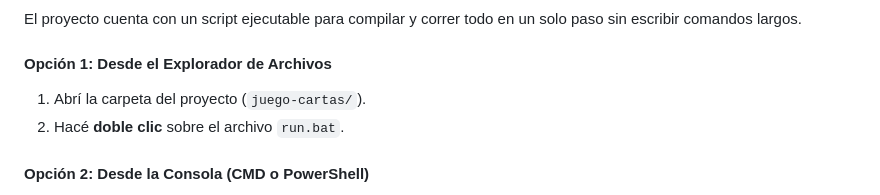
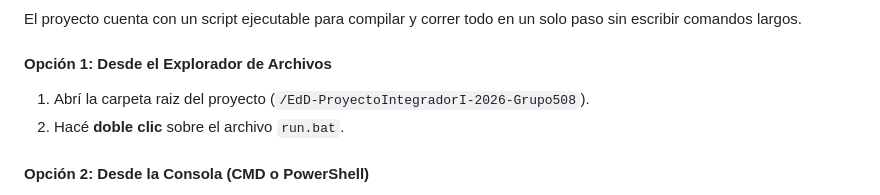
Before and after one commit to romisarg/EdD-ProyectoIntegradorI-2026-Grupo508, a Markdown page: README.md, the part around the change. Rendered like a GitHub page.

Commit message:
(fix): readme

```diff
--- a/README.md
+++ b/README.md
@@ -94,7 +94,7 @@ juego-cartas/
 El proyecto cuenta con un script ejecutable para compilar y correr todo en un solo paso sin escribir comandos largos.
 
 #### Opción 1: Desde el Explorador de Archivos
-1. Abrí la carpeta del proyecto (`juego-cartas/`).
+1. Abrí la carpeta raiz del proyecto (`/EdD-ProyectoIntegradorI-2026-Grupo508`).
 2. Hacé **doble clic** sobre el archivo `run.bat`.
 
 #### Opción 2: Desde la Consola (CMD o PowerShell)
```
